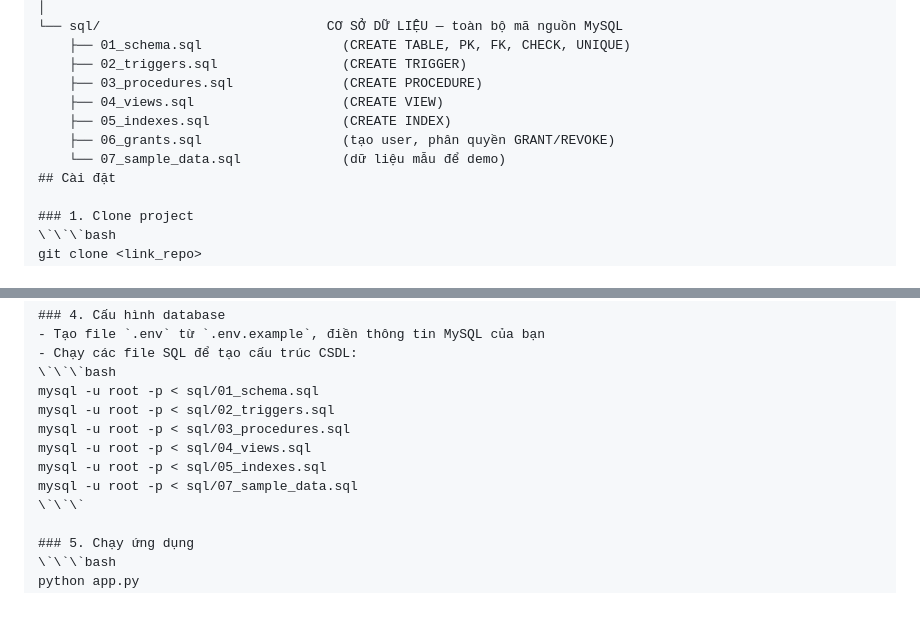
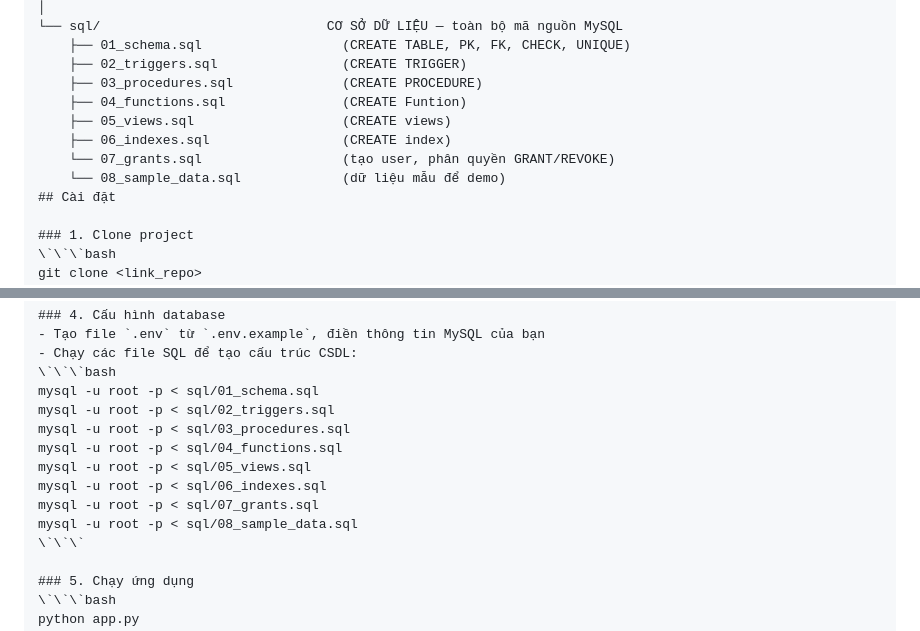
Before and after one commit to anh-66/Project-HQTCSDL, a Markdown page: README.md, 2 parts joined by grey strips. Rendered like a GitHub page; blank space fills up the shorter version.

```diff
--- a/README.md
+++ b/README.md
@@ -50,10 +50,11 @@ hotel-management/
     ├── 01_schema.sql                  (CREATE TABLE, PK, FK, CHECK, UNIQUE)
     ├── 02_triggers.sql                (CREATE TRIGGER)
     ├── 03_procedures.sql              (CREATE PROCEDURE)
-    ├── 04_views.sql                   (CREATE VIEW)
-    ├── 05_indexes.sql                 (CREATE INDEX)
-    ├── 06_grants.sql                  (tạo user, phân quyền GRANT/REVOKE)
-    └── 07_sample_data.sql             (dữ liệu mẫu để demo)
+    ├── 04_functions.sql               (CREATE Funtion)
+    ├── 05_views.sql                   (CREATE views)
+    ├── 06_indexes.sql                 (CREATE index)
+    └── 07_grants.sql                  (tạo user, phân quyền GRANT/REVOKE)
+    └── 08_sample_data.sql             (dữ liệu mẫu để demo)
 ## Cài đặt
 
 ### 1. Clone project
@@ -81,9 +82,11 @@ pip install -r requirements.txt
 mysql -u root -p < sql/01_schema.sql
 mysql -u root -p < sql/02_triggers.sql
 mysql -u root -p < sql/03_procedures.sql
-mysql -u root -p < sql/04_views.sql
-mysql -u root -p < sql/05_indexes.sql
-mysql -u root -p < sql/07_sample_data.sql
+mysql -u root -p < sql/04_functions.sql
+mysql -u root -p < sql/05_views.sql
+mysql -u root -p < sql/06_indexes.sql
+mysql -u root -p < sql/07_grants.sql
+mysql -u root -p < sql/08_sample_data.sql
 \`\`\`
 
 ### 5. Chạy ứng dụng
```
